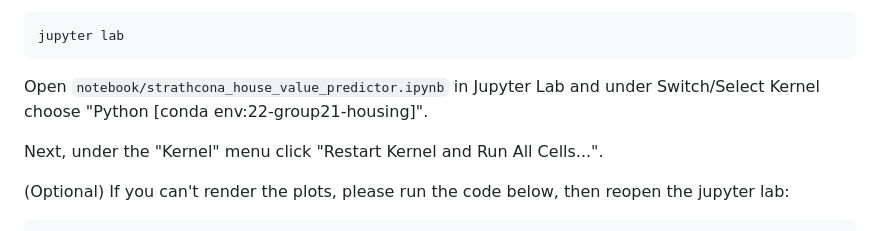
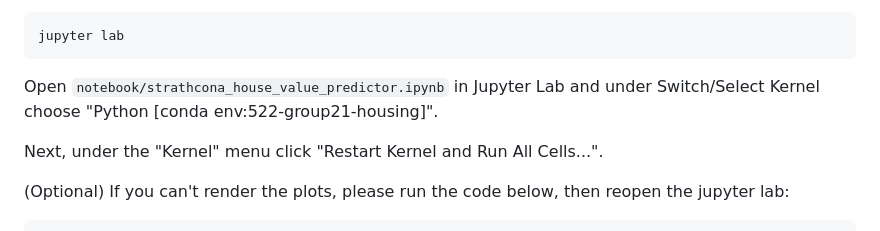
Before and after one commit to UBC-MDS/DSCI522-2425-21-housing, a Markdown page: README.md, the part around the change. Rendered like a GitHub page.

Commit message:
Update README.md correct typo

````diff
--- a/README.md
+++ b/README.md
@@ -45,7 +45,7 @@ To run the analysis, run the following in your activated environment:
 ```bash
 jupyter lab
 ```
-Open `notebook/strathcona_house_value_predictor.ipynb` in Jupyter Lab and under Switch/Select Kernel choose "Python [conda env:22-group21-housing]".
+Open `notebook/strathcona_house_value_predictor.ipynb` in Jupyter Lab and under Switch/Select Kernel choose "Python [conda env:522-group21-housing]".
 
 Next, under the "Kernel" menu click "Restart Kernel and Run All Cells...".
 
````
